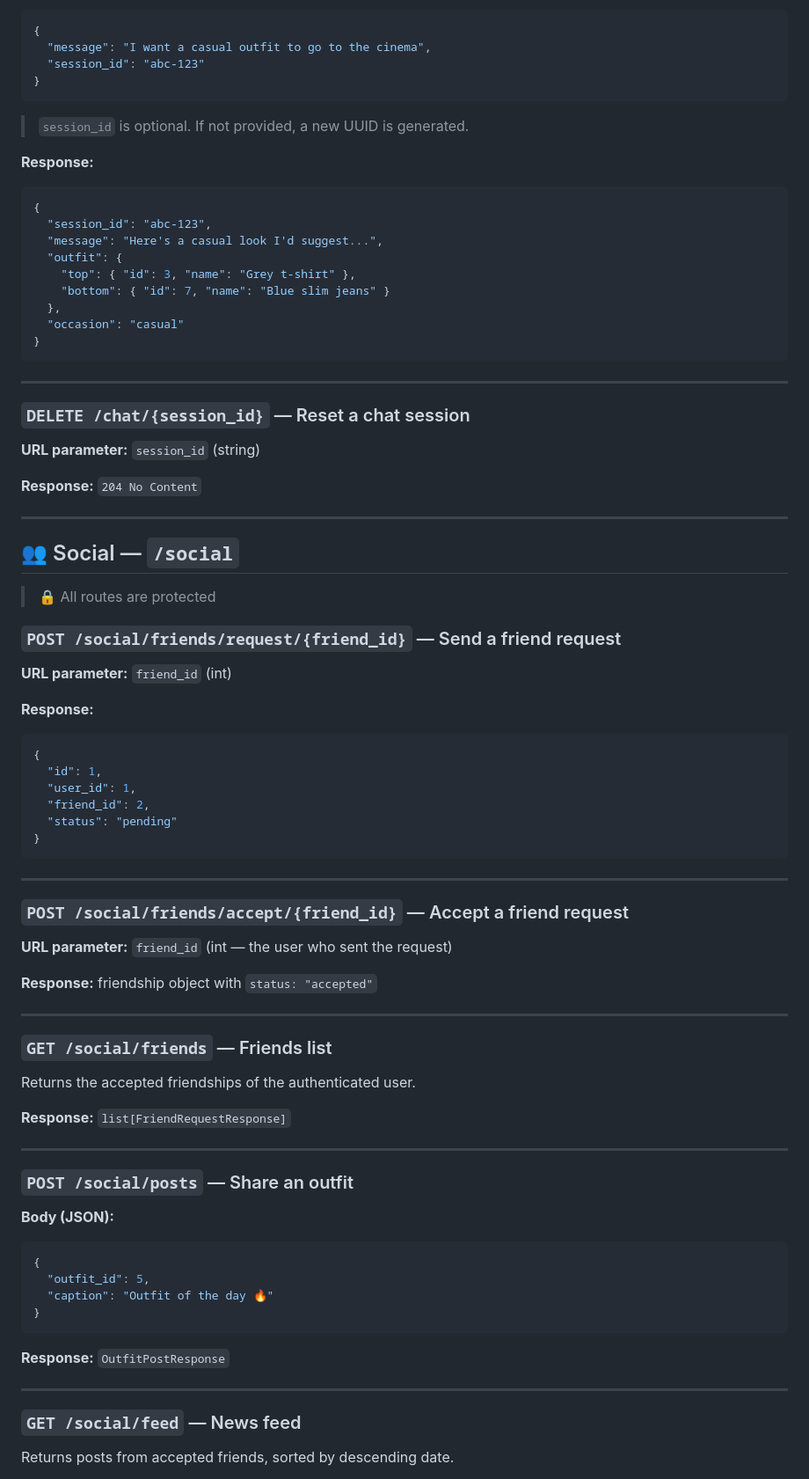
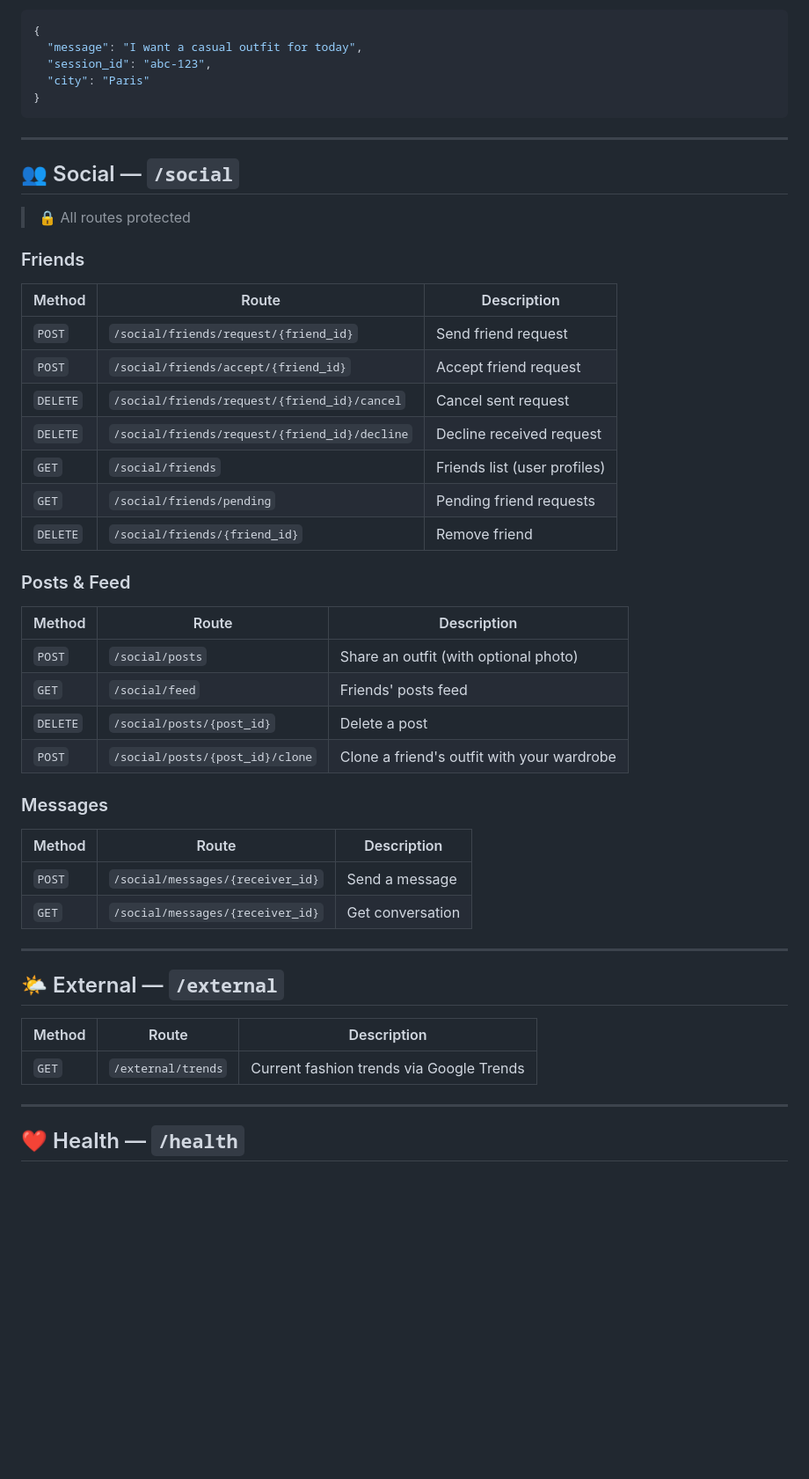
Before and after one commit to thomjap-school/FashionFolio, a Markdown page: README.md, the part around one of its changes. Shown at 88% size. Drawn GitHub-style; blank space fills up the shorter version.

````diff
--- a/README.md
+++ b/README.md
@@ -337,83 +237,51 @@ Sends a message to the LLM which suggests an outfit based on the user's wardrobe
 ```json
 {
-  "message": "I want a casual outfit to go to the cinema",
-  "session_id": "abc-123"
-}
-```
-> `session_id` is optional. If not provided, a new UUID is generated.
-
-**Response:**
-```json
-{
+  "message": "I want a casual outfit for today",
   "session_id": "abc-123",
-  "message": "Here's a casual look I'd suggest...",
-  "outfit": {
-    "top": { "id": 3, "name": "Grey t-shirt" },
-    "bottom": { "id": 7, "name": "Blue slim jeans" }
-  },
-  "occasion": "casual"
+  "city": "Paris"
 }
 ```
 
 ---
 
-### `DELETE /chat/{session_id}` — Reset a chat session
+## 👥 Social — `/social`
 
-**URL parameter:** `session_id` (string)
+> 🔒 All routes protected
 
-**Response:** `204 No Content`
+### Friends
+| Method | Route | Description |
+|--------|-------|-------------|
+| `POST` | `/social/friends/request/{friend_id}` | Send friend request |
+| `POST` | `/social/friends/accept/{friend_id}` | Accept friend request |
+| `DELETE` | `/social/friends/request/{friend_id}/cancel` | Cancel sent request |
+| `DELETE` | `/social/friends/request/{friend_id}/decline` | Decline received request |
+| `GET` | `/social/friends` | Friends list (user profiles) |
+| `GET` | `/social/friends/pending` | Pending friend requests |
+| `DELETE` | `/social/friends/{friend_id}` | Remove friend |
+
+### Posts & Feed
+| Method | Route | Description |
+|--------|-------|-------------|
+| `POST` | `/social/posts` | Share an outfit (with optional photo) |
+| `GET` | `/social/feed` | Friends' posts feed |
+| `DELETE` | `/social/posts/{post_id}` | Delete a post |
+| `POST` | `/social/posts/{post_id}/clone` | Clone a friend's outfit with your wardrobe |
+
+### Messages
+| Method | Route | Description |
+|--------|-------|-------------|
+| `POST` | `/social/messages/{receiver_id}` | Send a message |
+| `GET` | `/social/messages/{receiver_id}` | Get conversation |
 
 ---
 
-## 👥 Social — `/social`
+## 🌤️ External — `/external`
 
-> 🔒 All routes are protected
-
-### `POST /social/friends/request/{friend_id}` — Send a friend request
-
-**URL parameter:** `friend_id` (int)
-
-**Response:**
-```json
-{
-  "id": 1,
-  "user_id": 1,
-  "friend_id": 2,
-  "status": "pending"
-}
-```
+| Method | Route | Description |
+|--------|-------|-------------|
+| `GET` | `/external/trends` | Current fashion trends via Google Trends |
 
 ---
 
-### `POST /social/friends/accept/{friend_id}` — Accept a friend request
+## ❤️ Health — `/health`
 
-**URL parameter:** `friend_id` (int — the user who sent the request)
-
-**Response:** friendship object with `status: "accepted"`
-
----
-
-### `GET /social/friends` — Friends list
-Returns the accepted friendships of the authenticated user.
-
-**Response:** `list[FriendRequestResponse]`
-
----
-
-### `POST /social/posts` — Share an outfit
-
-**Body (JSON):**
-```json
-{
-  "outfit_id": 5,
-  "caption": "Outfit of the day 🔥"
-}
-```
-
-**Response:** `OutfitPostResponse`
-
----
-
-### `GET /social/feed` — News feed
-Returns posts from accepted friends, sorted by descending date.
-
````
Also changed, not shown: other parts of README.md (+116 -280 lines).
